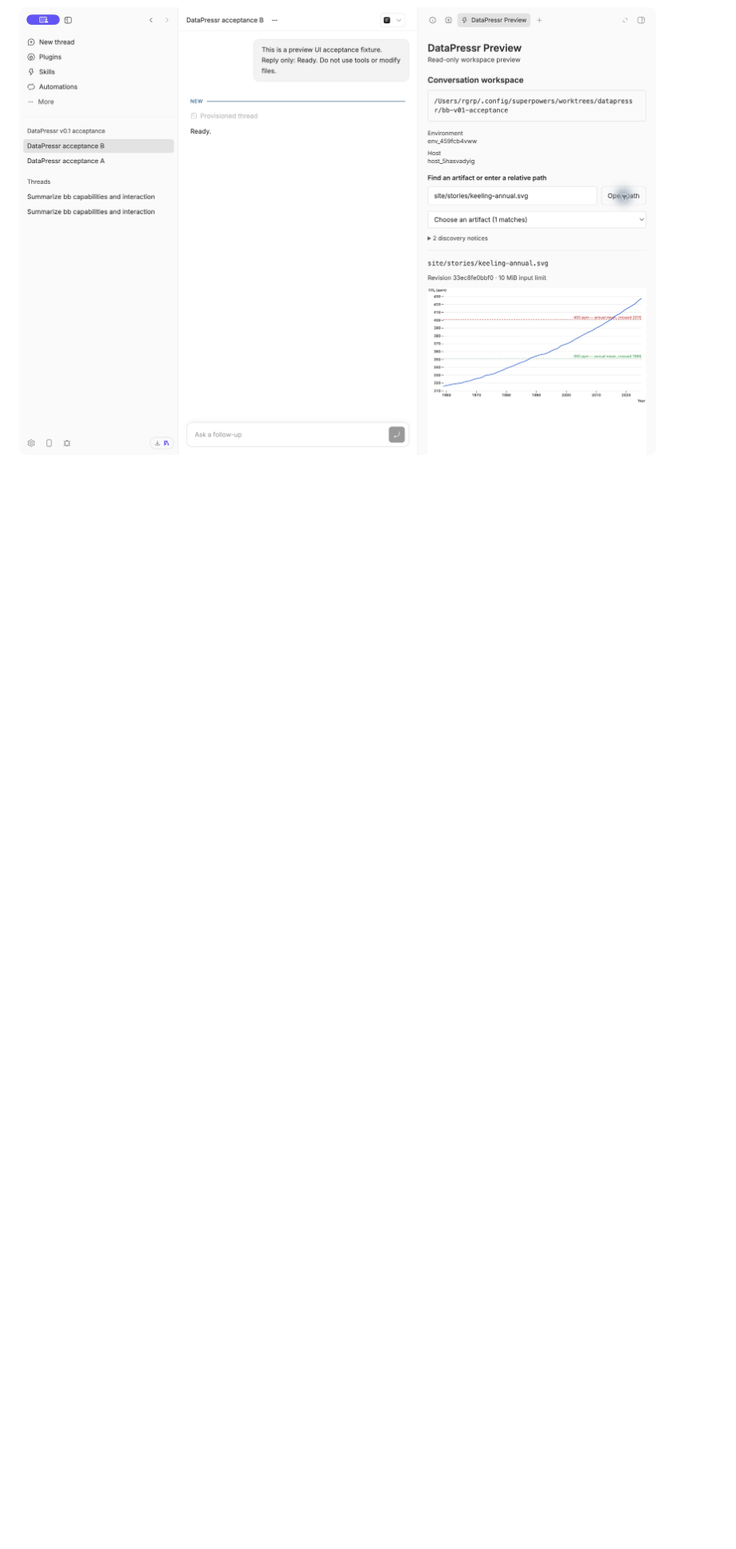
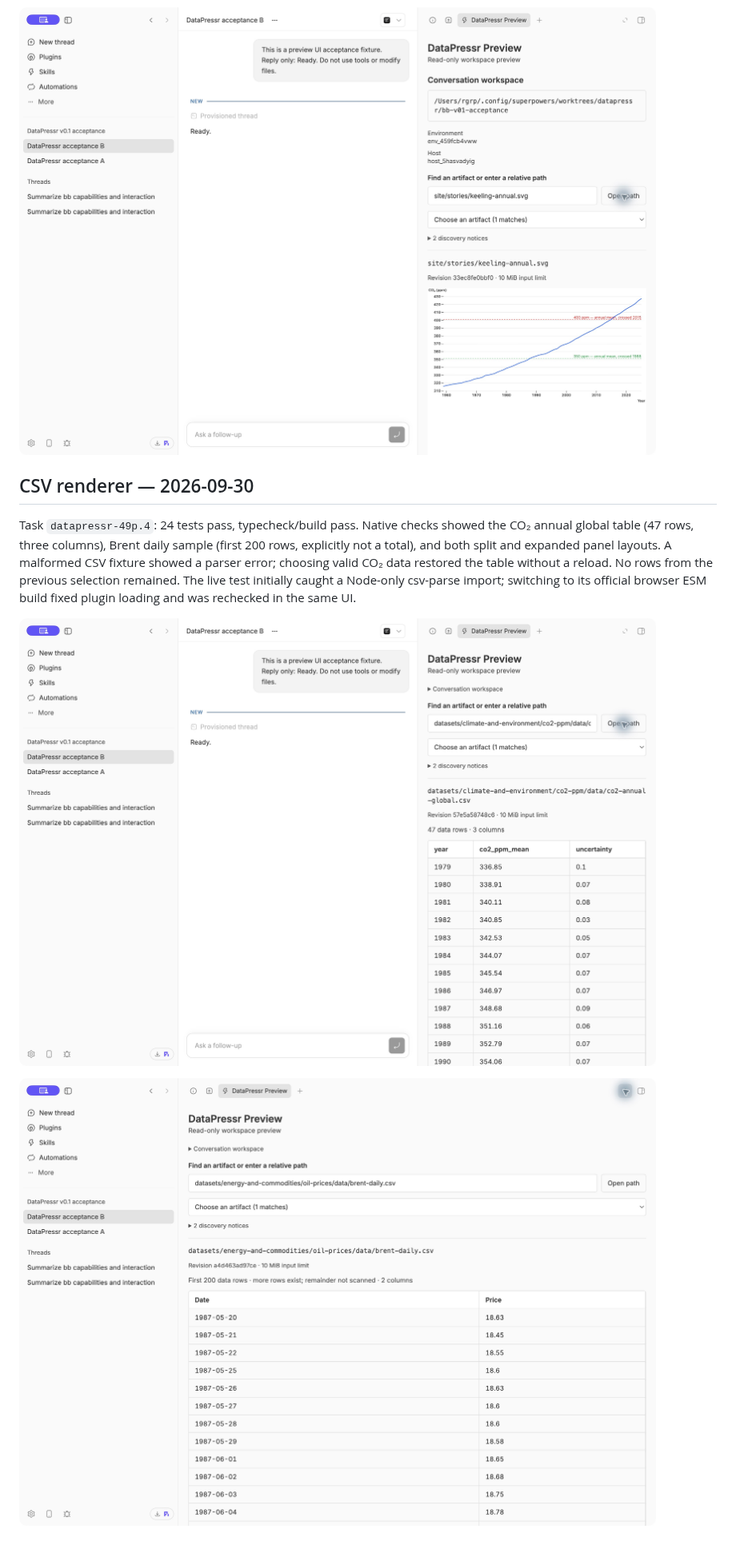
Before and after one commit to datasets/datapressr, a Markdown page: docs/benchmarks/bb-preview-v01.md, the part around the change. Shown at 80% size. Rendered like a GitHub page; pictures changed too: docs/benchmarks/images/bb-v01-csv-co2.png (added), docs/benchmarks/images/bb-v01-csv-wide.png (added); blank space fills up the shorter version.

Commit message:
feat(desktop): render bounded CSV tables with explicit sample limits

```diff
--- a/docs/benchmarks/bb-preview-v01.md
+++ b/docs/benchmarks/bb-preview-v01.md
@@ -34,3 +34,11 @@ Task `datapressr-49p.3`: 19 tests pass, typecheck/build pass. Real-filesystem ch
 Transport uses BB's existing authenticated RPC facility. No new HTTP endpoint, exposed token, or authentication override is introduced. The returned base64 asset URLs render inside `sandbox=""` frames with restrictive CSP and no scripts. In native BB, opened acceptance B's `site/stories/keeling-annual.svg` and visually confirmed the real chart, axis labels and threshold annotations. CSS delivery is covered by filesystem tests; document-relative HTML/CSS rendering is exercised by Task 5.
 
 ![Keeling SVG delivered into an isolated preview](images/bb-v01-asset.png)
+
+## CSV renderer — 2026-09-30
+
+Task `datapressr-49p.4`: 24 tests pass, typecheck/build pass. Native checks showed the CO₂ annual global table (47 rows, three columns), Brent daily sample (first 200 rows, explicitly not a total), and both split and expanded panel layouts. A malformed CSV fixture showed a parser error; choosing valid CO₂ data restored the table without a reload. No rows from the previous selection remained. The live test initially caught a Node-only csv-parse import; switching to its official browser ESM build fixed plugin loading and was rechecked in the same UI.
+
+![CO₂ CSV in the split panel](images/bb-v01-csv-co2.png)
+
+![Brent CSV in the expanded panel](images/bb-v01-csv-wide.png)
```
Also changed, not shown: 5 other files.
